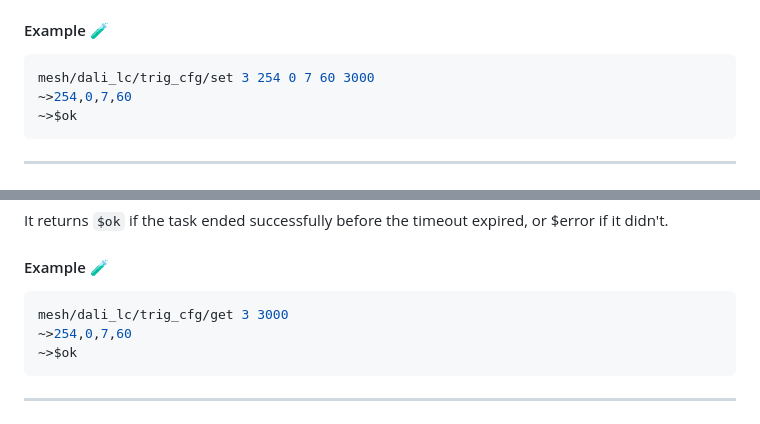
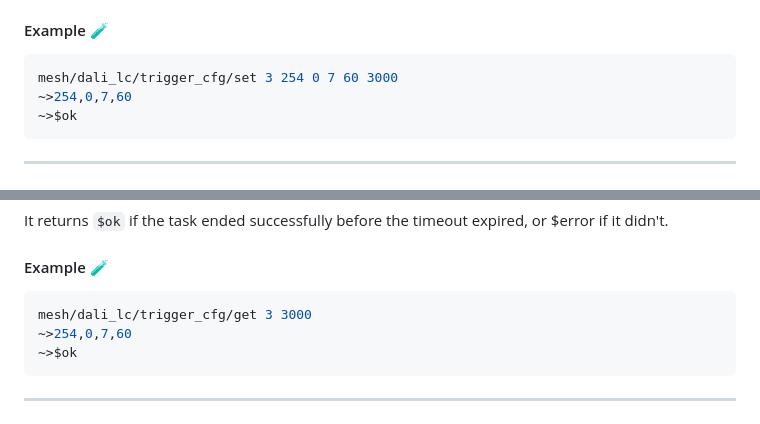
Before and after one commit to JL-Bee/Tritron_Hardware_Provisioner, a Markdown page: bluetooth_mesh_hardware_provisioner/Neptune Provisioner commands.md, 2 parts joined by grey strips. Rendered like a GitHub page.

Commit message:
updated command name

````diff
--- a/bluetooth_mesh_hardware_provisioner/Neptune Provisioner commands.md
+++ b/bluetooth_mesh_hardware_provisioner/Neptune Provisioner commands.md
@@ -446,7 +446,7 @@ With timeout greater than 0, it returns `$ok` if the task ended successfully bef
 #### Example  🧪
 
 ```c
-mesh/dali_lc/trig_cfg/set 3 254 0 7 60 3000
+mesh/dali_lc/trigger_cfg/set 3 254 0 7 60 3000
 ~>254,0,7,60
 ~>$ok
 ```
@@ -476,7 +476,7 @@ It returns `$ok` if the task ended successfully before the timeout expired, or $
 #### Example  🧪
 
 ```c
-mesh/dali_lc/trig_cfg/get 3 3000
+mesh/dali_lc/trigger_cfg/get 3 3000
 ~>254,0,7,60
 ~>$ok
 ```
````
